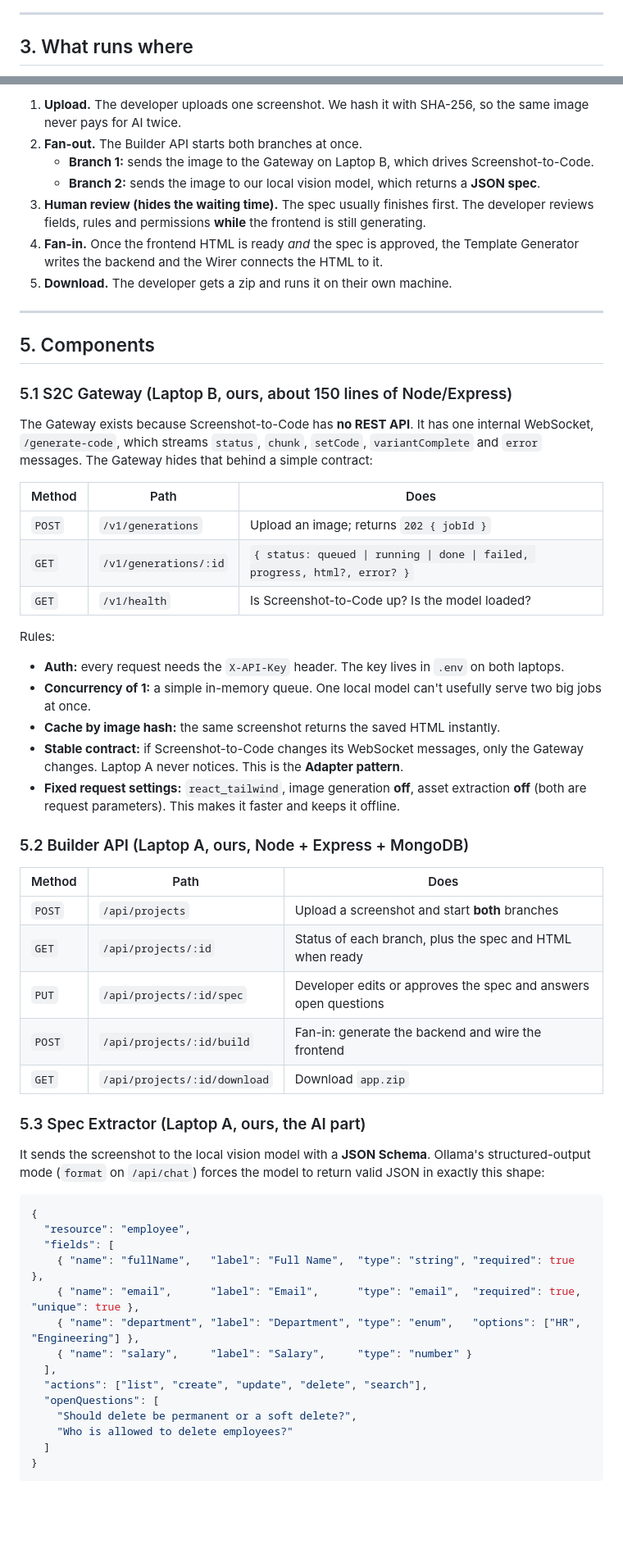
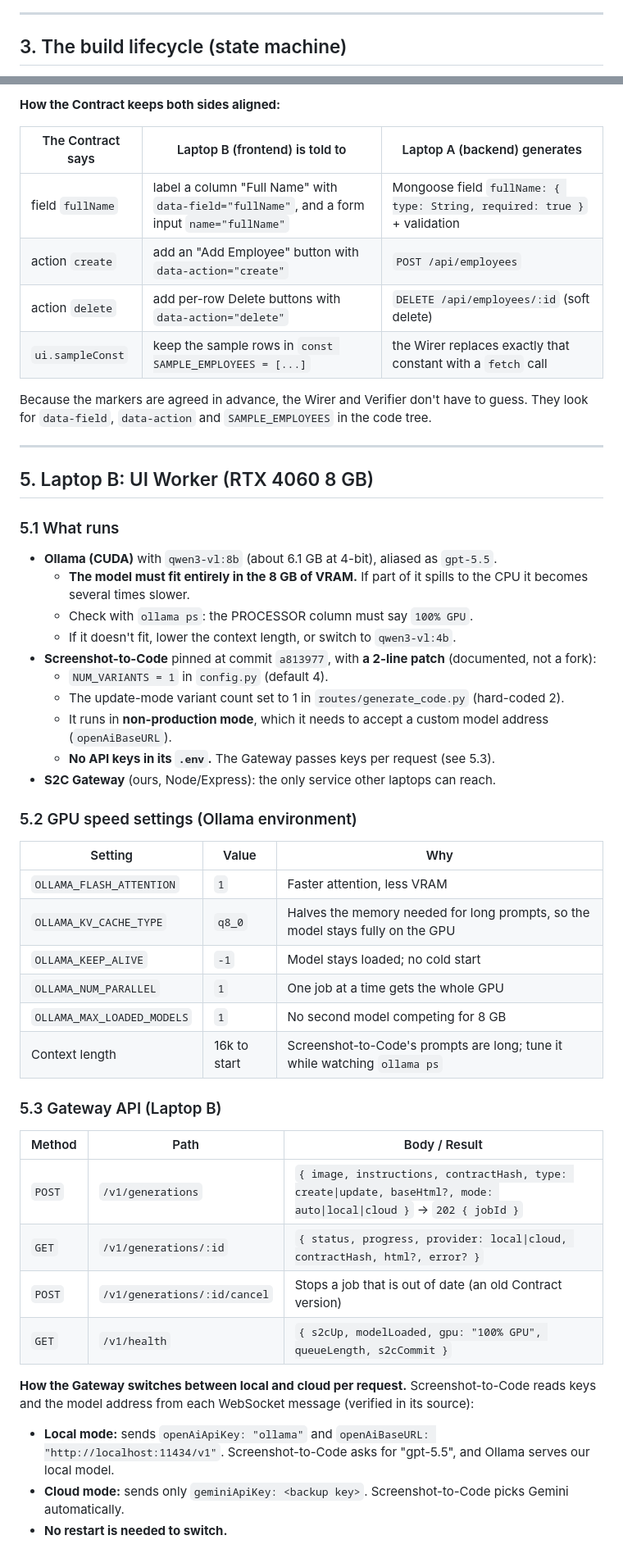
Before and after one commit to harmandugri15/AndarKaCode, a Markdown page: ARCHITECTURE.md, 2 parts joined by grey strips. Shown at 82% size. Drawn GitHub-style; blank space fills up the shorter version.

Commit message:
Update architecture documentation

````diff
--- a/ARCHITECTURE.md
+++ b/ARCHITECTURE.md
@@ -62,5 +70,5 @@ screenshot ──┬──▶│ Gateway ──WS──▶ Screenshot-to-Code
 
 ---
 
-## 3. What runs where
+## 3. The build lifecycle (state machine)
 
@@ -107,62 +146,56 @@ sequenceDiagram
 ```
 
-1. **Upload.** The developer uploads one screenshot. We hash it with SHA-256, so the same image never pays for AI twice.
-2. **Fan-out.** The Builder API starts both branches at once.
-   - **Branch 1:** sends the image to the Gateway on Laptop B, which drives Screenshot-to-Code.
-   - **Branch 2:** sends the image to our local vision model, which returns a **JSON spec**.
-3. **Human review (hides the waiting time).** The spec usually finishes first. The developer reviews fields, rules and permissions **while** the frontend is still generating.
-4. **Fan-in.** Once the frontend HTML is ready *and* the spec is approved, the Template Generator writes the backend and the Wirer connects the HTML to it.
-5. **Download.** The developer gets a zip and runs it on their own machine.
+**How the Contract keeps both sides aligned:**
+
+| The Contract says | Laptop B (frontend) is told to | Laptop A (backend) generates |
+|---|---|---|
+| field `fullName` | label a column "Full Name" with `data-field="fullName"`, and a form input `name="fullName"` | Mongoose field `fullName: { type: String, required: true }` + validation |
+| action `create` | add an "Add Employee" button with `data-action="create"` | `POST /api/employees` |
+| action `delete` | add per-row Delete buttons with `data-action="delete"` | `DELETE /api/employees/:id` (soft delete) |
+| `ui.sampleConst` | keep the sample rows in `const SAMPLE_EMPLOYEES = [...]` | the Wirer replaces exactly that constant with a `fetch` call |
+
+Because the markers are agreed in advance, the Wirer and Verifier don't have to guess. They look for `data-field`, `data-action` and `SAMPLE_EMPLOYEES` in the code tree.
 
 ---
 
-## 5. Components
+## 5. Laptop B: UI Worker (RTX 4060 8 GB)
 
-### 5.1 S2C Gateway (Laptop B, ours, about 150 lines of Node/Express)
+### 5.1 What runs
 
-The Gateway exists because Screenshot-to-Code has **no REST API**. It has one internal WebSocket, `/generate-code`, which streams `status`, `chunk`, `setCode`, `variantComplete` and `error` messages. The Gateway hides that behind a simple contract:
+- **Ollama (CUDA)** with `qwen3-vl:8b` (about 6.1 GB at 4-bit), aliased as `gpt-5.5`.
+  - **The model must fit entirely in the 8 GB of VRAM.** If part of it spills to the CPU it becomes several times slower.
+  - Check with `ollama ps`: the PROCESSOR column must say `100% GPU`.
+  - If it doesn't fit, lower the context length, or switch to `qwen3-vl:4b`.
+- **Screenshot-to-Code** pinned at commit `a813977`, with **a 2-line patch** (documented, not a fork):
+  - `NUM_VARIANTS = 1` in `config.py` (default 4).
+  - The update-mode variant count set to 1 in `routes/generate_code.py` (hard-coded 2).
+  - It runs in **non-production mode**, which it needs to accept a custom model address (`openAiBaseURL`).
+  - **No API keys in its `.env`.** The Gateway passes keys per request (see 5.3).
+- **S2C Gateway** (ours, Node/Express): the only service other laptops can reach.
 
-| Method | Path | Does |
+### 5.2 GPU speed settings (Ollama environment)
+
+| Setting | Value | Why |
 |---|---|---|
-| `POST` | `/v1/generations` | Upload an image; returns `202 { jobId }` |
-| `GET` | `/v1/generations/:id` | `{ status: queued \| running \| done \| failed, progress, html?, error? }` |
-| `GET` | `/v1/health` | Is Screenshot-to-Code up? Is the model loaded? |
+| `OLLAMA_FLASH_ATTENTION` | `1` | Faster attention, less VRAM |
+| `OLLAMA_KV_CACHE_TYPE` | `q8_0` | Halves the memory needed for long prompts, so the model stays fully on the GPU |
+| `OLLAMA_KEEP_ALIVE` | `-1` | Model stays loaded; no cold start |
+| `OLLAMA_NUM_PARALLEL` | `1` | One job at a time gets the whole GPU |
+| `OLLAMA_MAX_LOADED_MODELS` | `1` | No second model competing for 8 GB |
+| Context length | 16k to start | Screenshot-to-Code's prompts are long; tune it while watching `ollama ps` |
 
-Rules:
-- **Auth:** every request needs the `X-API-Key` header. The key lives in `.env` on both laptops.
-- **Concurrency of 1:** a simple in-memory queue. One local model can't usefully serve two big jobs at once.
-- **Cache by image hash:** the same screenshot returns the saved HTML instantly.
-- **Stable contract:** if Screenshot-to-Code changes its WebSocket messages, only the Gateway changes. Laptop A never notices. This is the **Adapter pattern**.
-- **Fixed request settings:** `react_tailwind`, image generation **off**, asset extraction **off** (both are request parameters). This makes it faster and keeps it offline.
+### 5.3 Gateway API (Laptop B)
 
-### 5.2 Builder API (Laptop A, ours, Node + Express + MongoDB)
+| Method | Path | Body / Result |
+|---|---|---|
+| `POST` | `/v1/generations` | `{ image, instructions, contractHash, type: create\|update, baseHtml?, mode: auto\|local\|cloud }` → `202 { jobId }` |
+| `GET` | `/v1/generations/:id` | `{ status, progress, provider: local\|cloud, contractHash, html?, error? }` |
+| `POST` | `/v1/generations/:id/cancel` | Stops a job that is out of date (an old Contract version) |
+| `GET` | `/v1/health` | `{ s2cUp, modelLoaded, gpu: "100% GPU", queueLength, s2cCommit }` |
 
-| Method | Path | Does |
-|---|---|---|
-| `POST` | `/api/projects` | Upload a screenshot and start **both** branches |
-| `GET` | `/api/projects/:id` | Status of each branch, plus the spec and HTML when ready |
-| `PUT` | `/api/projects/:id/spec` | Developer edits or approves the spec and answers open questions |
-| `POST` | `/api/projects/:id/build` | Fan-in: generate the backend and wire the frontend |
-| `GET` | `/api/projects/:id/download` | Download `app.zip` |
+**How the Gateway switches between local and cloud per request.** Screenshot-to-Code reads keys and the model address from each WebSocket message (verified in its source):
 
-### 5.3 Spec Extractor (Laptop A, ours, the AI part)
+- **Local mode:** sends `openAiApiKey: "ollama"` and `openAiBaseURL: "http://localhost:11434/v1"`. Screenshot-to-Code asks for "gpt-5.5", and Ollama serves our local model.
+- **Cloud mode:** sends only `geminiApiKey: <backup key>`. Screenshot-to-Code picks Gemini automatically.
+- **No restart is needed to switch.**
 
-It sends the screenshot to the local vision model with a **JSON Schema**. Ollama's structured-output mode (`format` on `/api/chat`) forces the model to return valid JSON in exactly this shape:
-
-```json
-{
-  "resource": "employee",
-  "fields": [
-    { "name": "fullName",   "label": "Full Name",  "type": "string", "required": true },
-    { "name": "email",      "label": "Email",      "type": "email",  "required": true, "unique": true },
-    { "name": "department", "label": "Department", "type": "enum",   "options": ["HR", "Engineering"] },
-    { "name": "salary",     "label": "Salary",     "type": "number" }
-  ],
-  "actions": ["list", "create", "update", "delete", "search"],
-  "openQuestions": [
-    "Should delete be permanent or a soft delete?",
-    "Who is allowed to delete employees?"
-  ]
-}
-```
-
````
Also changed, not shown: other parts of ARCHITECTURE.md (+271 -175 lines).
